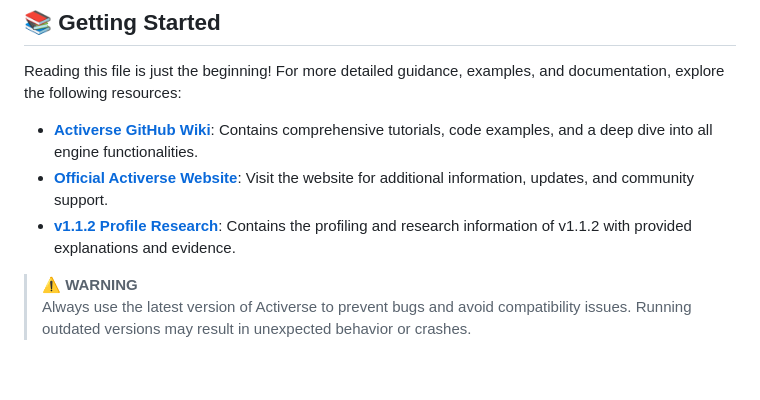
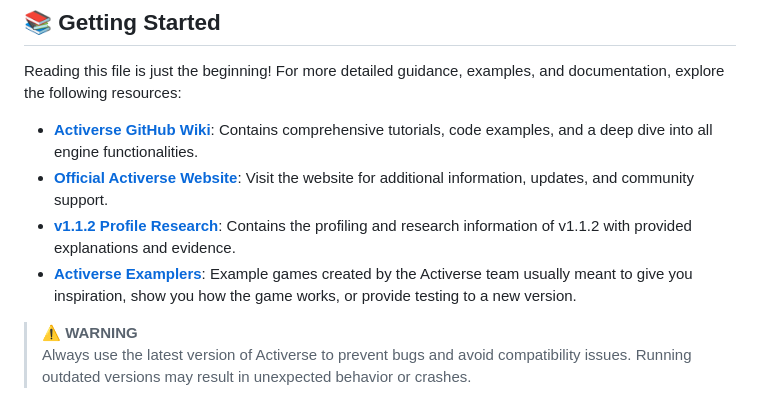
Before and after one commit to knivier/Activerse, a Markdown page: README.md, the part around the change. Drawn GitHub-style; blank space fills up the shorter version.

```diff
--- a/README.md
+++ b/README.md
@@ -32,6 +32,7 @@ Reading this file is just the beginning! For more detailed guidance, examples, a
 - **[Activerse GitHub Wiki](https://github.com/Knivier/Activerse/wiki)**: Contains comprehensive tutorials, code examples, and a deep dive into all engine functionalities.
 - **[Official Activerse Website](https://knivier.github.io/KnivierWeb/activerseinfo.html)**: Visit the website for additional information, updates, and community support.
 - **[v1.1.2 Profile Research](https://github.com/user-attachments/files/16165118/Research.Notes.for.v1.1.2.Optimizations.pdf)**: Contains the profiling and research information of v1.1.2 with provided explanations and evidence.
+- **[Activerse Examplers](https://github.com/knivier/Activerse-Examplers)**: Example games created by the Activerse team usually meant to give you inspiration, show you how the game works, or provide testing to a new version.
 
 > **⚠️ WARNING**
 > Always use the latest version of Activerse to prevent bugs and avoid compatibility issues. Running outdated versions may result in unexpected behavior or crashes.
```
